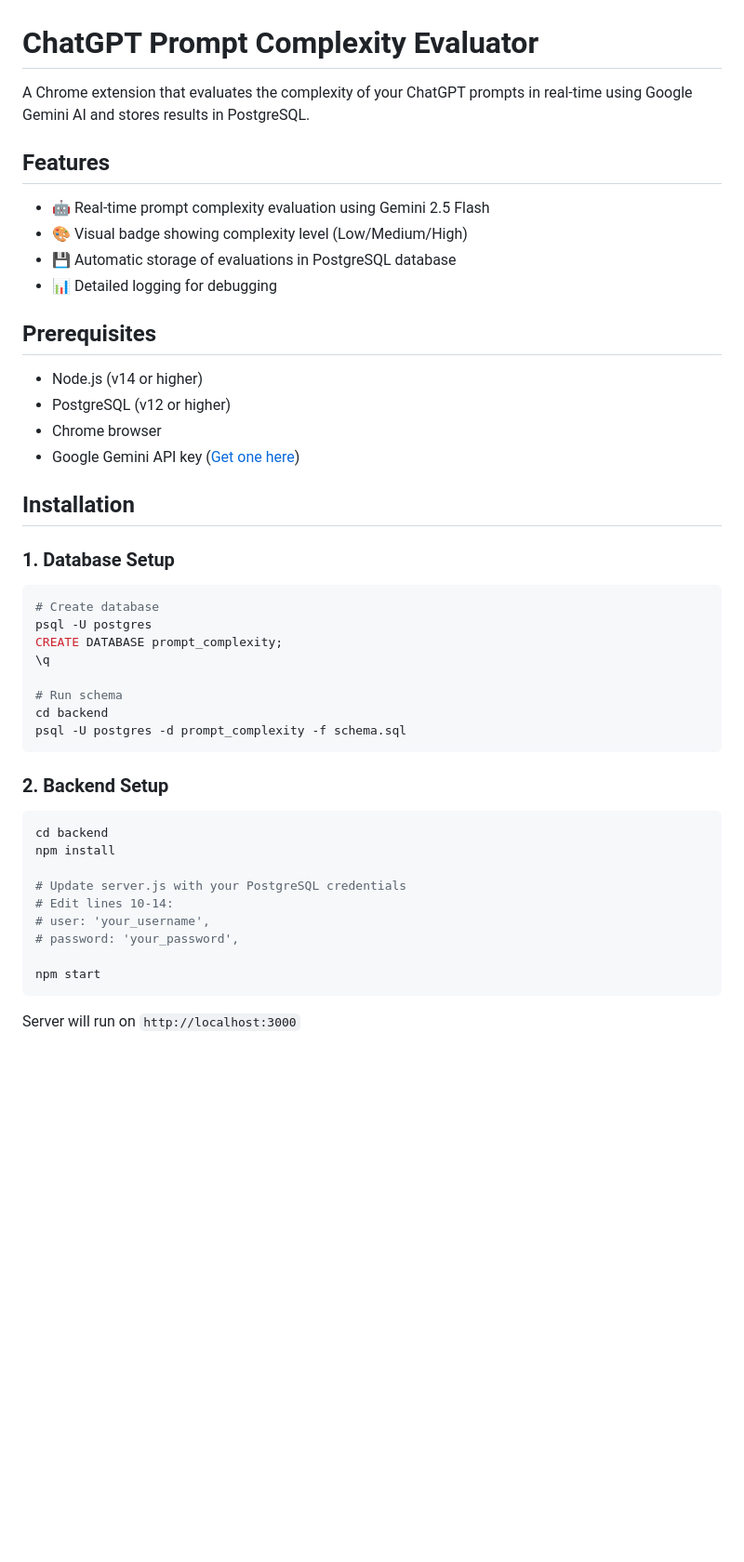
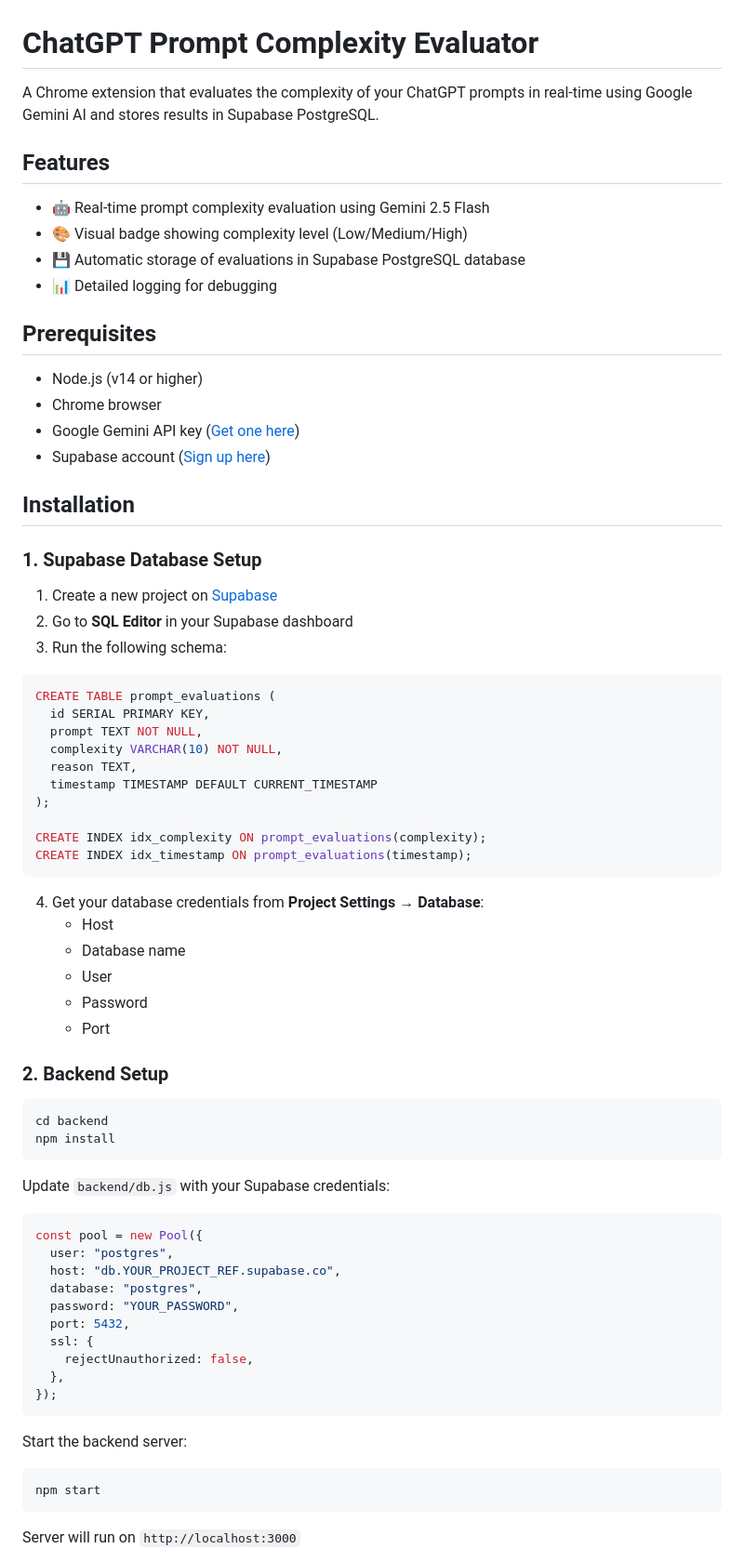
Before and after one commit to TLEtoAC/Prompt_classification_Extension, a Markdown page: README.md, the part around the change printed below. Shown: that part at 93% size. Drawn GitHub-style; blank space fills up the shorter version.

````diff
--- a/README.md
+++ b/README.md
@@ -1,47 +1,74 @@
 # ChatGPT Prompt Complexity Evaluator
 
-A Chrome extension that evaluates the complexity of your ChatGPT prompts in real-time using Google Gemini AI and stores results in PostgreSQL.
+A Chrome extension that evaluates the complexity of your ChatGPT prompts in real-time using Google Gemini AI and stores results in Supabase PostgreSQL.
 
 ## Features
 
 - 🤖 Real-time prompt complexity evaluation using Gemini 2.5 Flash
 - 🎨 Visual badge showing complexity level (Low/Medium/High)
-- 💾 Automatic storage of evaluations in PostgreSQL database
+- 💾 Automatic storage of evaluations in Supabase PostgreSQL database
 - 📊 Detailed logging for debugging
 
 ## Prerequisites
 
 - Node.js (v14 or higher)
-- PostgreSQL (v12 or higher)
 - Chrome browser
 - Google Gemini API key ([Get one here](https://aistudio.google.com/app/apikey))
+- Supabase account ([Sign up here](https://supabase.com))
 
 ## Installation
 
-### 1. Database Setup
+### 1. Supabase Database Setup
 
-```bash
-# Create database
-psql -U postgres
-CREATE DATABASE prompt_complexity;
-\q
+1. Create a new project on [Supabase](https://supabase.com)
+2. Go to **SQL Editor** in your Supabase dashboard
+3. Run the following schema:
 
-# Run schema
-cd backend
-psql -U postgres -d prompt_complexity -f schema.sql
+```sql
+CREATE TABLE prompt_evaluations (
+  id SERIAL PRIMARY KEY,
+  prompt TEXT NOT NULL,
+  complexity VARCHAR(10) NOT NULL,
+  reason TEXT,
+  timestamp TIMESTAMP DEFAULT CURRENT_TIMESTAMP
+);
+
+CREATE INDEX idx_complexity ON prompt_evaluations(complexity);
+CREATE INDEX idx_timestamp ON prompt_evaluations(timestamp);
 ```
+
+4. Get your database credentials from **Project Settings → Database**:
+   - Host
+   - Database name
+   - User
+   - Password
+   - Port
 
 ### 2. Backend Setup
 
 ```bash
 cd backend
 npm install
+```
 
-# Update server.js with your PostgreSQL credentials
-# Edit lines 10-14:
-# user: 'your_username',
-# password: 'your_password',
+Update `backend/db.js` with your Supabase credentials:
 
+```javascript
+const pool = new Pool({
+  user: "postgres",
+  host: "db.YOUR_PROJECT_REF.supabase.co",
+  database: "postgres",
+  password: "YOUR_PASSWORD",
+  port: 5432,
+  ssl: {
+    rejectUnauthorized: false,
+  },
+});
+```
+
+Start the backend server:
+
+```bash
 npm start
 ```
 
````
Also changed, not shown: other parts of README.md (+53 -18 lines).
